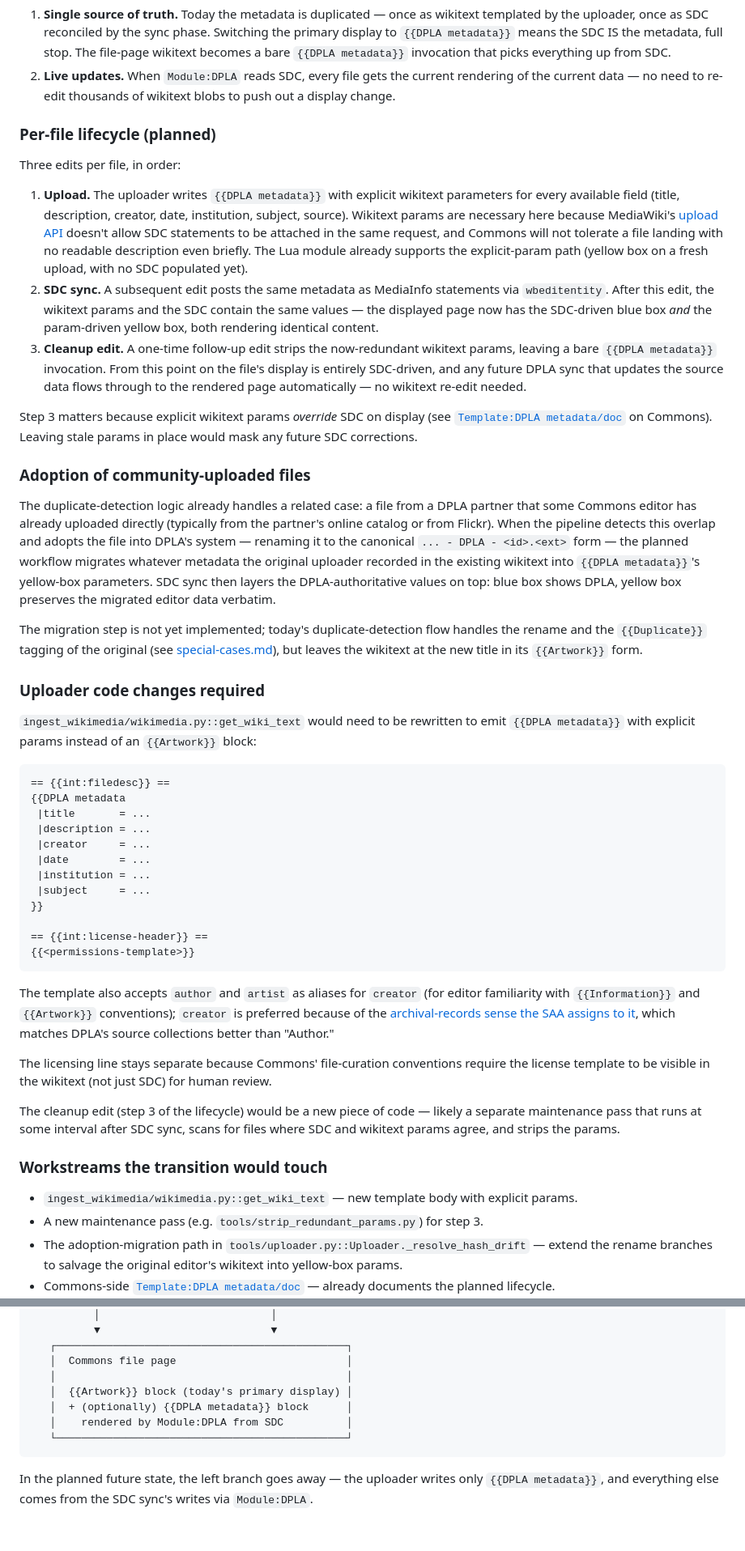
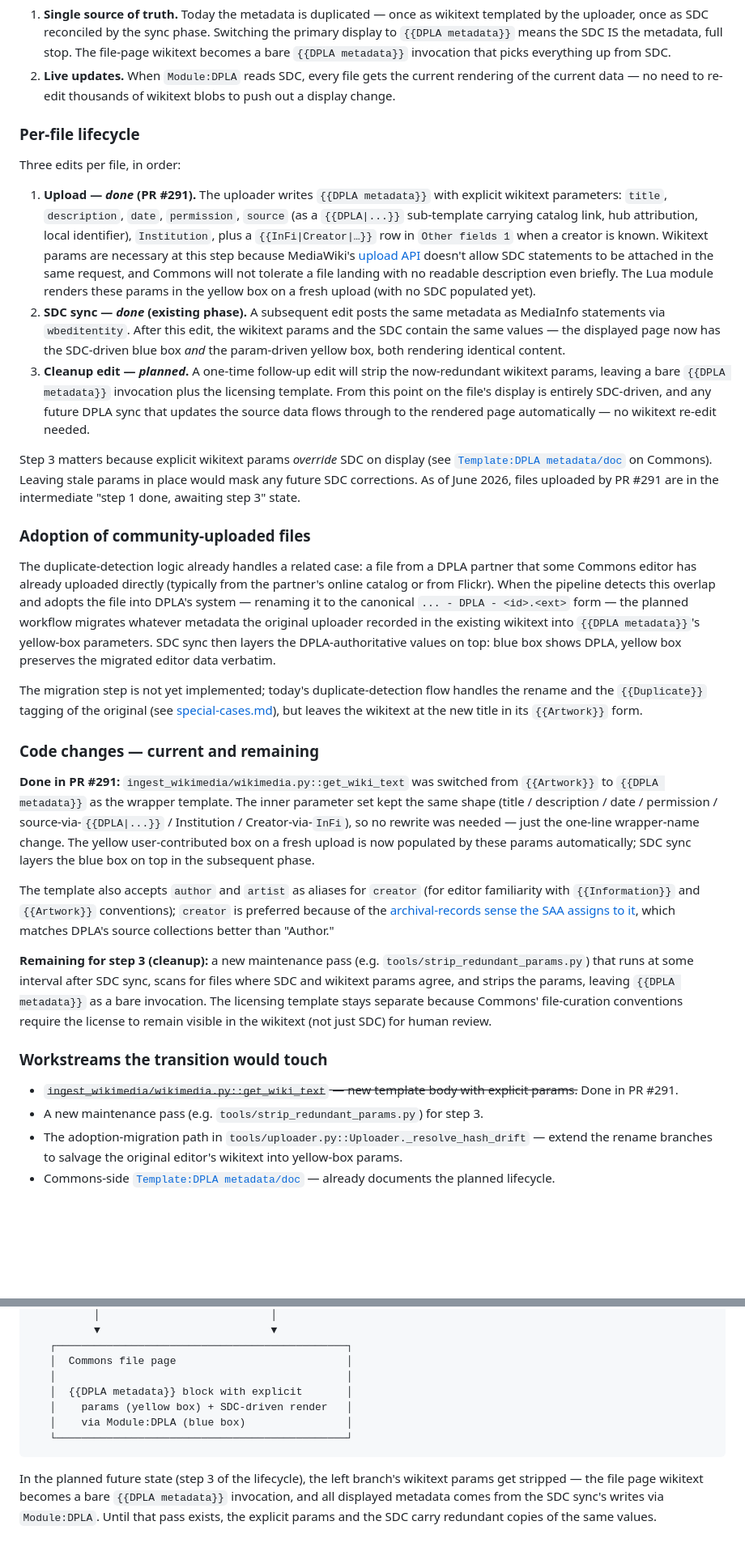
Before and after one commit to dpla/ingest-wikimedia, a Markdown page: docs/templates.md, 2 parts joined by grey strips. Shown at 81% size. Drawn GitHub-style; blank space fills up the shorter version.

Commit message:
docs/templates: realign to post-#291 reality + resolve source-in-list
Two changes folded together:

1. Rebase onto current main brings in PR #291 which actually
   implemented step 1 of the planned lifecycle (uploader now writes
   {{DPLA metadata}} instead of {{Artwork}}). Update the doc:
   - "Current state" section: uploader writes {{DPLA metadata}} now,
     not {{Artwork}}; the parameter set is identical because PR #291
     was a one-line wrapper-name swap. Files already on Commons before
     #291 keep their {{Artwork}} wrapper; Module:DPLA renders both
     compatibly.
   - "Per-file lifecycle": step 1 marked done (PR #291); step 2 marked
     done (existing SDC sync phase); step 3 (strip-redundant-params
     cleanup pass) remains planned.
   - "Code changes - current and remaining": split into "done in #291"
     and "remaining for step 3"; struck through the get_wiki_text
     workstream item.
   - Interaction diagram: drop the "today's primary display" framing
     since {{DPLA metadata}} IS the upload-time template now.

2. Address CR's "source not in template example but in field list"
   comment. With #291 landed, the answer is now concrete: source IS
   an explicit upload param, written as a {{DPLA|...}} sub-template
   carrying catalog link / hub / local-id. Update the field list at
   step 1 to mention that explicitly, and add a wiring-note bullet
   under the template-literal explaining the sub-template.

Co-Authored-By: Claude Opus 4.7 <noreply@anthropic.com>

````diff
--- a/docs/templates.md
+++ b/docs/templates.md
@@ -71,15 +76,15 @@ The roadmap is to ship `{{DPLA metadata}}` as the *primary* format the pipeline
 1. **Single source of truth.** Today the metadata is duplicated — once as wikitext templated by the uploader, once as SDC reconciled by the sync phase. Switching the primary display to `{{DPLA metadata}}` means the SDC IS the metadata, full stop. The file-page wikitext becomes a bare `{{DPLA metadata}}` invocation that picks everything up from SDC.
 2. **Live updates.** When `Module:DPLA` reads SDC, every file gets the current rendering of the current data — no need to re-edit thousands of wikitext blobs to push out a display change.
 
-### Per-file lifecycle (planned)
+### Per-file lifecycle
 
 Three edits per file, in order:
 
-1. **Upload.** The uploader writes `{{DPLA metadata}}` with explicit wikitext parameters for every available field (title, description, creator, date, institution, subject, source). Wikitext params are necessary here because MediaWiki's [upload API](https://www.mediawiki.org/wiki/API:Upload) doesn't allow SDC statements to be attached in the same request, and Commons will not tolerate a file landing with no readable description even briefly. The Lua module already supports the explicit-param path (yellow box on a fresh upload, with no SDC populated yet).
-2. **SDC sync.** A subsequent edit posts the same metadata as MediaInfo statements via `wbeditentity`. After this edit, the wikitext params and the SDC contain the same values — the displayed page now has the SDC-driven blue box *and* the param-driven yellow box, both rendering identical content.
-3. **Cleanup edit.** A one-time follow-up edit strips the now-redundant wikitext params, leaving a bare `{{DPLA metadata}}` invocation. From this point on the file's display is entirely SDC-driven, and any future DPLA sync that updates the source data flows through to the rendered page automatically — no wikitext re-edit needed.
+1. **Upload — *done* (PR #291).** The uploader writes `{{DPLA metadata}}` with explicit wikitext parameters: `title`, `description`, `date`, `permission`, `source` (as a `{{DPLA|...}}` sub-template carrying catalog link, hub attribution, local identifier), `Institution`, plus a `{{InFi|Creator|…}}` row in `Other fields 1` when a creator is known. Wikitext params are necessary at this step because MediaWiki's [upload API](https://www.mediawiki.org/wiki/API:Upload) doesn't allow SDC statements to be attached in the same request, and Commons will not tolerate a file landing with no readable description even briefly. The Lua module renders these params in the yellow box on a fresh upload (with no SDC populated yet).
+2. **SDC sync — *done* (existing phase).** A subsequent edit posts the same metadata as MediaInfo statements via `wbeditentity`. After this edit, the wikitext params and the SDC contain the same values — the displayed page now has the SDC-driven blue box *and* the param-driven yellow box, both rendering identical content.
+3. **Cleanup edit — *planned*.** A one-time follow-up edit will strip the now-redundant wikitext params, leaving a bare `{{DPLA metadata}}` invocation plus the licensing template. From this point on the file's display is entirely SDC-driven, and any future DPLA sync that updates the source data flows through to the rendered page automatically — no wikitext re-edit needed.
 
-Step 3 matters because explicit wikitext params *override* SDC on display (see [`Template:DPLA metadata/doc`](https://commons.wikimedia.org/wiki/Template:DPLA_metadata/doc) on Commons). Leaving stale params in place would mask any future SDC corrections.
+Step 3 matters because explicit wikitext params *override* SDC on display (see [`Template:DPLA metadata/doc`](https://commons.wikimedia.org/wiki/Template:DPLA_metadata/doc) on Commons). Leaving stale params in place would mask any future SDC corrections. As of June 2026, files uploaded by PR #291 are in the intermediate "step 1 done, awaiting step 3" state.
 
 ### Adoption of community-uploaded files
 
@@ -87,34 +92,17 @@ The duplicate-detection logic already handles a related case: a file from a DPLA
 
 The migration step is not yet implemented; today's duplicate-detection flow handles the rename and the `{{Duplicate}}` tagging of the original (see [special-cases.md](special-cases.md#hash-drift-the-four-cases)), but leaves the wikitext at the new title in its `{{Artwork}}` form.
 
-### Uploader code changes required
+### Code changes — current and remaining
 
-`ingest_wikimedia/wikimedia.py::get_wiki_text` would need to be rewritten to emit `{{DPLA metadata}}` with explicit params instead of an `{{Artwork}}` block:
-
-```wikitext
-== {{int:filedesc}} ==
-{{DPLA metadata
- |title       = ...
- |description = ...
- |creator     = ...
- |date        = ...
- |institution = ...
- |subject     = ...
-}}
-
-== {{int:license-header}} ==
-{{<permissions-template>}}
-```
+**Done in PR #291:** `ingest_wikimedia/wikimedia.py::get_wiki_text` was switched from `{{Artwork}}` to `{{DPLA metadata}}` as the wrapper template. The inner parameter set kept the same shape (title / description / date / permission / source-via-`{{DPLA|...}}` / Institution / Creator-via-`InFi`), so no rewrite was needed — just the one-line wrapper-name change. The yellow user-contributed box on a fresh upload is now populated by these params automatically; SDC sync layers the blue box on top in the subsequent phase.
 
 The template also accepts `author` and `artist` as aliases for `creator` (for editor familiarity with `{{Information}}` and `{{Artwork}}` conventions); `creator` is preferred because of the [archival-records sense the SAA assigns to it](https://dictionary.archivists.org/entry/creator.html), which matches DPLA's source collections better than "Author."
 
-The licensing line stays separate because Commons' file-curation conventions require the license template to be visible in the wikitext (not just SDC) for human review.
-
-The cleanup edit (step 3 of the lifecycle) would be a new piece of code — likely a separate maintenance pass that runs at some interval after SDC sync, scans for files where SDC and wikitext params agree, and strips the params.
+**Remaining for step 3 (cleanup):** a new maintenance pass (e.g. `tools/strip_redundant_params.py`) that runs at some interval after SDC sync, scans for files where SDC and wikitext params agree, and strips the params, leaving `{{DPLA metadata}}` as a bare invocation. The licensing template stays separate because Commons' file-curation conventions require the license to remain visible in the wikitext (not just SDC) for human review.
 
 ### Workstreams the transition would touch
 
-- `ingest_wikimedia/wikimedia.py::get_wiki_text` — new template body with explicit params.
+- ~~`ingest_wikimedia/wikimedia.py::get_wiki_text` — new template body with explicit params.~~ Done in PR #291.
 - A new maintenance pass (e.g. `tools/strip_redundant_params.py`) for step 3.
 - The adoption-migration path in `tools/uploader.py::Uploader._resolve_hash_drift` — extend the rename branches to salvage the original editor's wikitext into yellow-box params.
 - Commons-side [`Template:DPLA metadata/doc`](https://commons.wikimedia.org/wiki/Template:DPLA_metadata/doc) — already documents the planned lifecycle.
@@ -152,10 +140,10 @@ A summary diagram:
    ┌──────────────────────────────────────────────┐
    │  Commons file page                           │
    │                                              │
-   │  {{Artwork}} block (today's primary display) │
-   │  + (optionally) {{DPLA metadata}} block      │
-   │    rendered by Module:DPLA from SDC          │
+   │  {{DPLA metadata}} block with explicit       │
+   │    params (yellow box) + SDC-driven render   │
+   │    via Module:DPLA (blue box)                │
    └──────────────────────────────────────────────┘
 ```
 
-In the planned future state, the left branch goes away — the uploader writes only `{{DPLA metadata}}`, and everything else comes from the SDC sync's writes via `Module:DPLA`.
+In the planned future state (step 3 of the lifecycle), the left branch's wikitext params get stripped — the file page wikitext becomes a bare `{{DPLA metadata}}` invocation, and all displayed metadata comes from the SDC sync's writes via `Module:DPLA`. Until that pass exists, the explicit params and the SDC carry redundant copies of the same values.
````
Also changed, not shown: other parts of docs/templates.md (+11 -6 lines).
